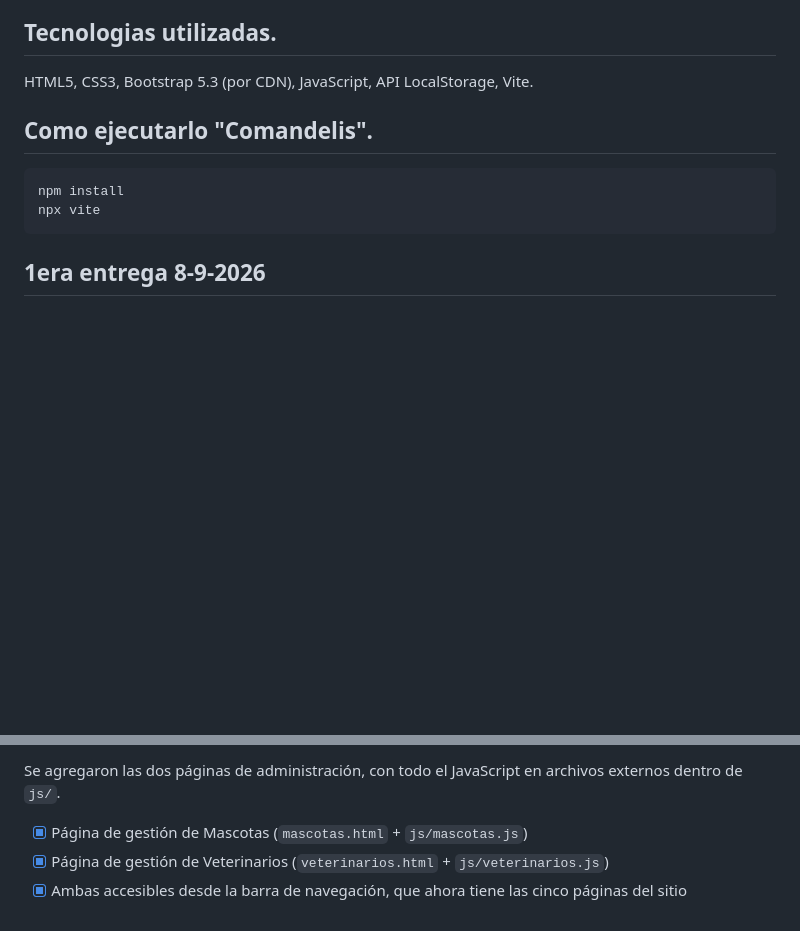
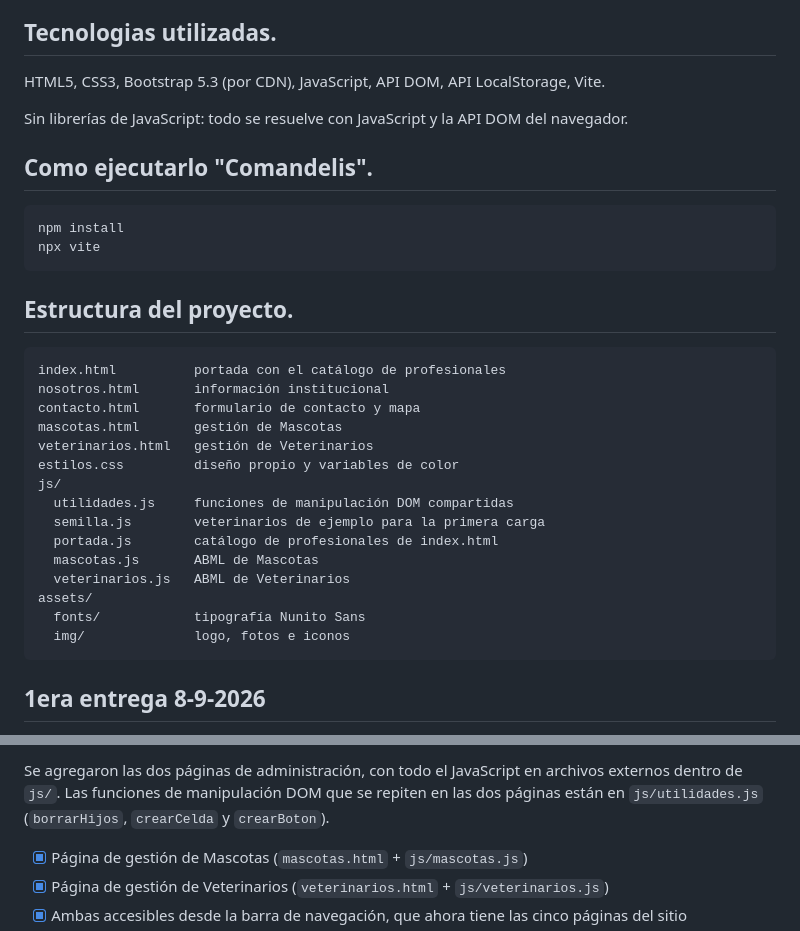
Before and after one commit to aleoviedo071298/tfi-idw-veterinaria-la-mary, a Markdown page: README.md, 2 parts joined by grey strips. GitHub-like rendering; blank space fills up the shorter version.

Commit message:
docs: estructura del proyecto y fechas de cada entrega en el README
Se agrega el arbol de archivos con una linea por cada uno, las fechas de
la 2da y la 3era entrega, la aclaracion de que no se usan librerias de
JavaScript y la mencion de js/utilidades.js.

Co-Authored-By: Claude Opus 5 <noreply@anthropic.com>

````diff
--- a/README.md
+++ b/README.md
@@ -14,7 +14,9 @@ Pagina web para la clínica veterinaria **Veterinaria La Mary**
 
 ## Tecnologias utilizadas.
 
-HTML5, CSS3, Bootstrap 5.3 (por CDN), JavaScript, API LocalStorage, Vite.
+HTML5, CSS3, Bootstrap 5.3 (por CDN), JavaScript, API DOM, API LocalStorage, Vite.
+
+Sin librerías de JavaScript: todo se resuelve con JavaScript y la API DOM del navegador.
 
 ## Como ejecutarlo "Comandelis".
 
@@ -23,6 +25,26 @@ npm install
 npx vite
 ```
 
+## Estructura del proyecto.
+
+```
+index.html          portada con el catálogo de profesionales
+nosotros.html       información institucional
+contacto.html       formulario de contacto y mapa
+mascotas.html       gestión de Mascotas
+veterinarios.html   gestión de Veterinarios
+estilos.css         diseño propio y variables de color
+js/
+  utilidades.js     funciones de manipulación DOM compartidas
+  semilla.js        veterinarios de ejemplo para la primera carga
+  portada.js        catálogo de profesionales de index.html
+  mascotas.js       ABML de Mascotas
+  veterinarios.js   ABML de Veterinarios
+assets/
+  fonts/            tipografía Nunito Sans
+  img/              logo, fotos e iconos
+```
+
 ## 1era entrega 8-9-2026
 
 - [x] Página de Inicio  (`index.html`)
@@ -53,5 +75,5 @@ npx vite
 
-Se agregaron las dos páginas de administración, con todo el JavaScript en archivos externos dentro de `js/`.
+Se agregaron las dos páginas de administración, con todo el JavaScript en archivos externos dentro de `js/`. Las funciones de manipulación DOM que se repiten en las dos páginas están en `js/utilidades.js` (`borrarHijos`, `crearCelda` y `crearBoton`).
 
 - [x] Página de gestión de Mascotas (`mascotas.html` + `js/mascotas.js`)
 - [x] Página de gestión de Veterinarios (`veterinarios.html` + `js/veterinarios.js`)
````
Also changed, not shown: other parts of README.md (+2 -2 lines).
